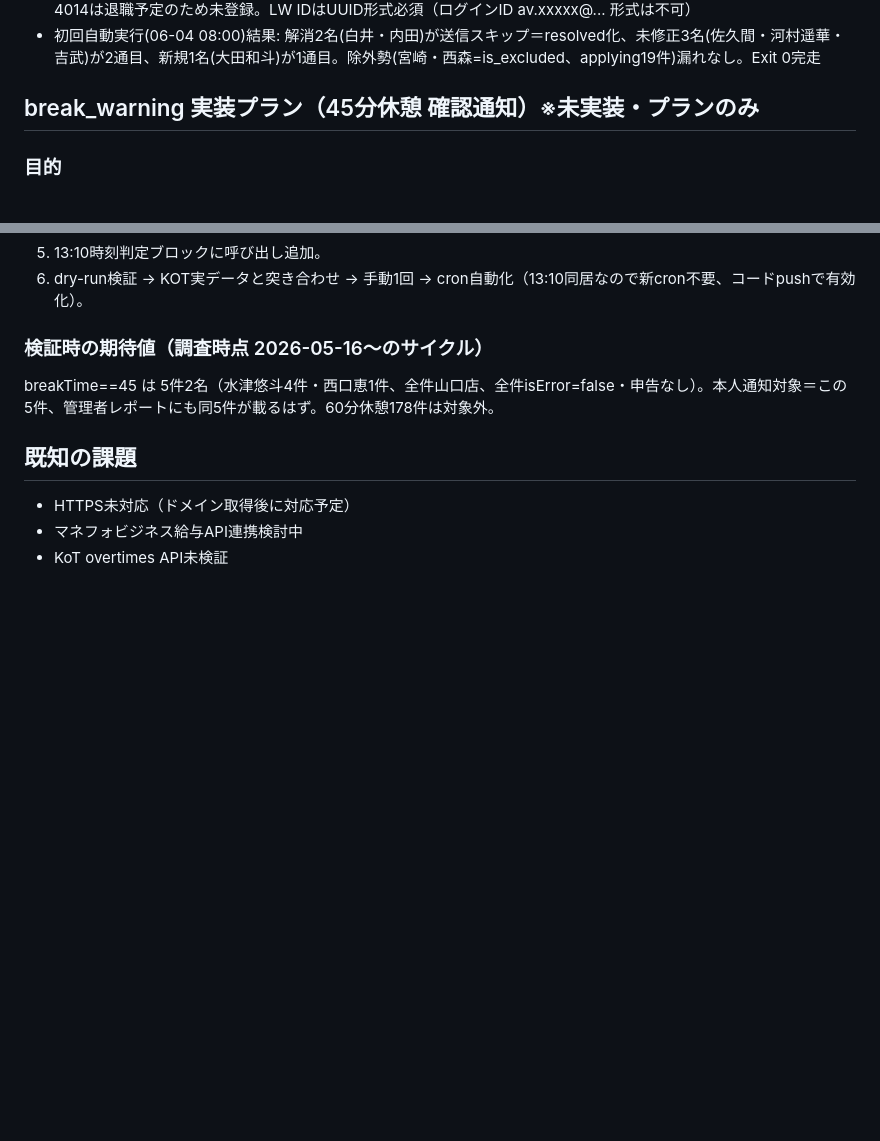
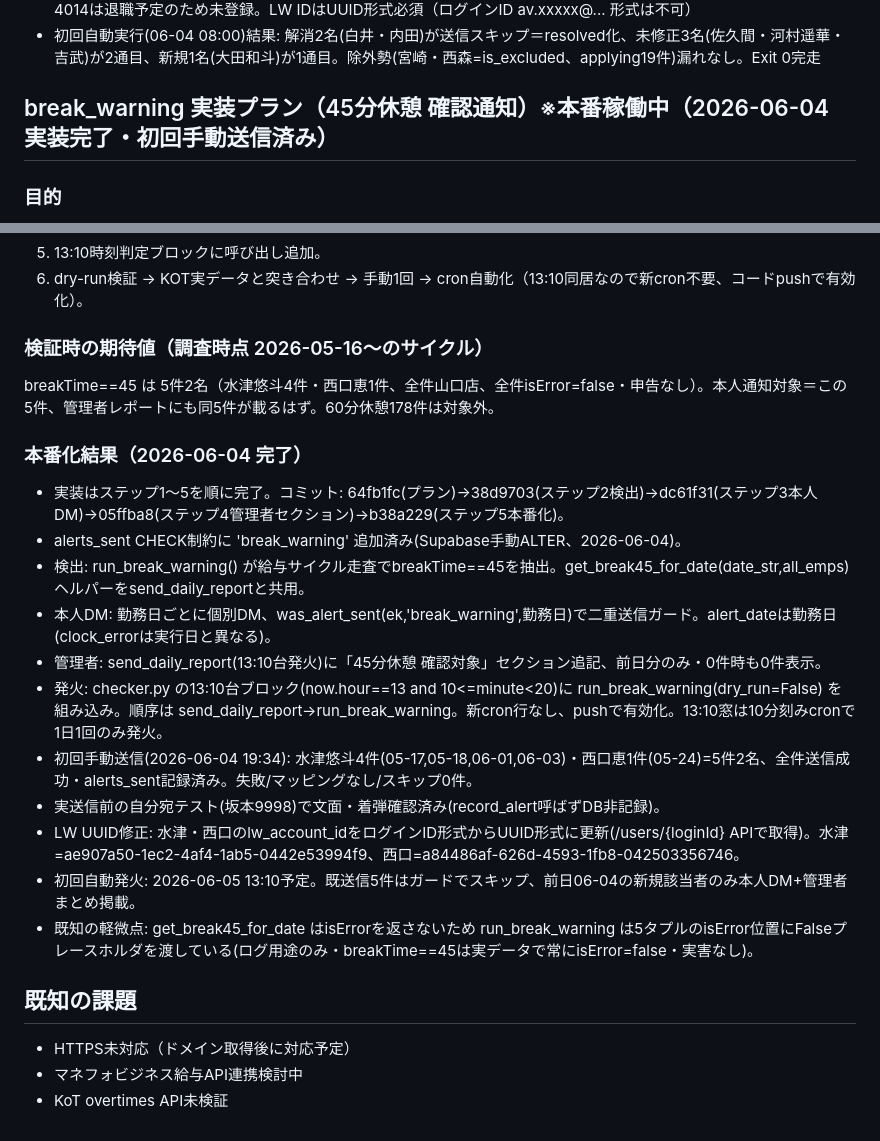
Before and after one commit to stampingdakoku-bot/kot-alert-lineworks, a Markdown page: CLAUDE.md, 2 parts joined by grey strips. GitHub-like rendering; blank space fills up the shorter version.

Commit message:
CLAUDE.md: break_warning本番化結果を記録(ステップ1〜5完了・初回手動送信済み)
Co-Authored-By: Claude Opus 4.6 (1M context) <noreply@anthropic.com>

```diff
--- a/CLAUDE.md
+++ b/CLAUDE.md
@@ -217,7 +217,7 @@ venv/bin/python3 checker.py
 - マッピング漏れ5名を督促対象として登録済み（矢幡4011・金広1021・河野1022・杉村4012・日高4013）。味志祥太朗4014は退職予定のため未登録。LW IDはUUID形式必須（ログインID av.xxxxx@... 形式は不可）
 - 初回自動実行(06-04 08:00)結果: 解消2名(白井・内田)が送信スキップ＝resolved化、未修正3名(佐久間・河村遥華・吉武)が2通目、新規1名(大田和斗)が1通目。除外勢(宮崎・西森=is_excluded、applying19件)漏れなし。Exit 0完走
 
-## break_warning 実装プラン（45分休憩 確認通知）※未実装・プランのみ
+## break_warning 実装プラン（45分休憩 確認通知）※本番稼働中（2026-06-04 実装完了・初回手動送信済み）
 
 ### 目的
 KOTの自動休憩付与ルール（稼働6:00〜7:59→45分、8:00以上→1時間、6h未満→休憩なし）のうち、45分休憩が付いた日を検出し本人と管理者に「念のため確認」を促す。45分は「本来1時間休憩だったのに早めの退勤打刻ミス等で8h未満に計算された」可能性があり、損するのは雇用者側。clock_error(isError)とは別物＝打刻が正常(isError=false)でも45分なら拾う。一次報告のみ・エスカレーション無し（clock_errorと違い段階督促しない。放置されても会社が損するだけで本人は損しないため）。
@@ -249,6 +249,19 @@ KOTの自動休憩付与ルール（稼働6:00〜7:59→45分、8:00以上→1
 ### 検証時の期待値（調査時点 2026-05-16〜のサイクル）
 breakTime==45 は 5件2名（水津悠斗4件・西口恵1件、全件山口店、全件isError=false・申告なし）。本人通知対象＝この5件、管理者レポートにも同5件が載るはず。60分休憩178件は対象外。
 
+### 本番化結果（2026-06-04 完了）
+- 実装はステップ1〜5を順に完了。コミット: 64fb1fc(プラン)→38d9703(ステップ2検出)→dc61f31(ステップ3本人DM)→05ffba8(ステップ4管理者セクション)→b38a229(ステップ5本番化)。
+- alerts_sent CHECK制約に 'break_warning' 追加済み(Supabase手動ALTER、2026-06-04)。
+- 検出: run_break_warning() が給与サイクル走査でbreakTime==45を抽出。get_break45_for_date(date_str,all_emps)ヘルパーをsend_daily_reportと共用。
+- 本人DM: 勤務日ごとに個別DM、was_alert_sent(ek,'break_warning',勤務日)で二重送信ガード。alert_dateは勤務日(clock_errorは実行日と異なる)。
+- 管理者: send_daily_report(13:10台発火)に「45分休憩 確認対象」セクション追記、前日分のみ・0件時も0件表示。
+- 発火: checker.py の13:10台ブロック(now.hour==13 and 10<=minute<20)に run_break_warning(dry_run=False) を組み込み。順序は send_daily_report→run_break_warning。新cron行なし、pushで有効化。13:10窓は10分刻みcronで1日1回のみ発火。
+- 初回手動送信(2026-06-04 19:34): 水津悠斗4件(05-17,05-18,06-01,06-03)・西口恵1件(05-24)=5件2名、全件送信成功・alerts_sent記録済み。失敗/マッピングなし/スキップ0件。
+- 実送信前の自分宛テスト(坂本9998)で文面・着弾確認済み(record_alert呼ばずDB非記録)。
+- LW UUID修正: 水津・西口のlw_account_idをログインID形式からUUID形式に更新(/users/{loginId} APIで取得)。水津=ae907a50-1ec2-4af4-1ab5-0442e53994f9、西口=a84486af-626d-4593-1fb8-042503356746。
+- 初回自動発火: 2026-06-05 13:10予定。既送信5件はガードでスキップ、前日06-04の新規該当者のみ本人DM+管理者まとめ掲載。
+- 既知の軽微点: get_break45_for_date はisErrorを返さないため run_break_warning は5タプルのisError位置にFalseプレースホルダを渡している(ログ用途のみ・breakTime==45は実データで常にisError=false・実害なし)。
+
 ## 既知の課題
 - HTTPS未対応（ドメイン取得後に対応予定）
 - マネフォビジネス給与API連携検討中
```
